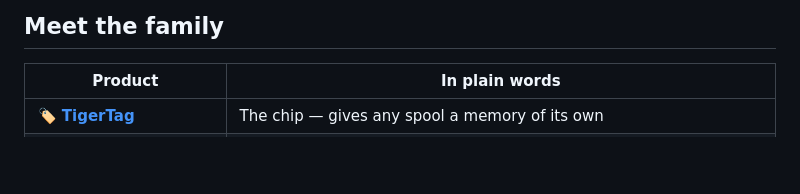
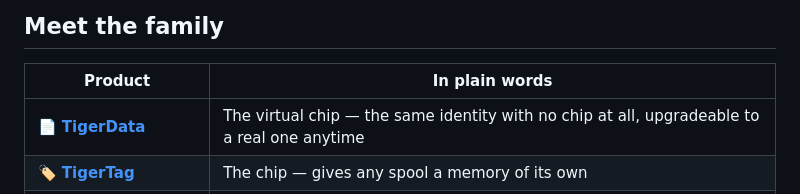
Before and after one commit to TigerTag-Project/TigerSystem-Docs, a Markdown page: README.md, the part around the change. GitHub-like rendering; blank space fills up the shorter version.

Commit message:
Add TigerData to the Meet the family table as the virtual-chip entry point

```diff
--- a/README.md
+++ b/README.md
@@ -120,6 +120,7 @@ the TigerTag user; every other vision is accepted and encouraged.
 
 | Product | In plain words |
 |---|---|
+| 📄 **[TigerData](docs/concepts/universal-filament-identity.md)** | The virtual chip — the same identity with no chip at all, upgradeable to a real one anytime |
 | 🏷 **[TigerTag](docs/products/tigertag.md)** | The chip — gives any spool a memory of its own |
 | 🏷 **[TigerTag+](docs/products/tigertag-plus.md)** | The chip your account backs up — restorable to factory state anytime |
 | 📱 **[Tiger NFC Connect](docs/products/tigertag-connect.md)** | The phone app — tap to read, tap to write |
```
